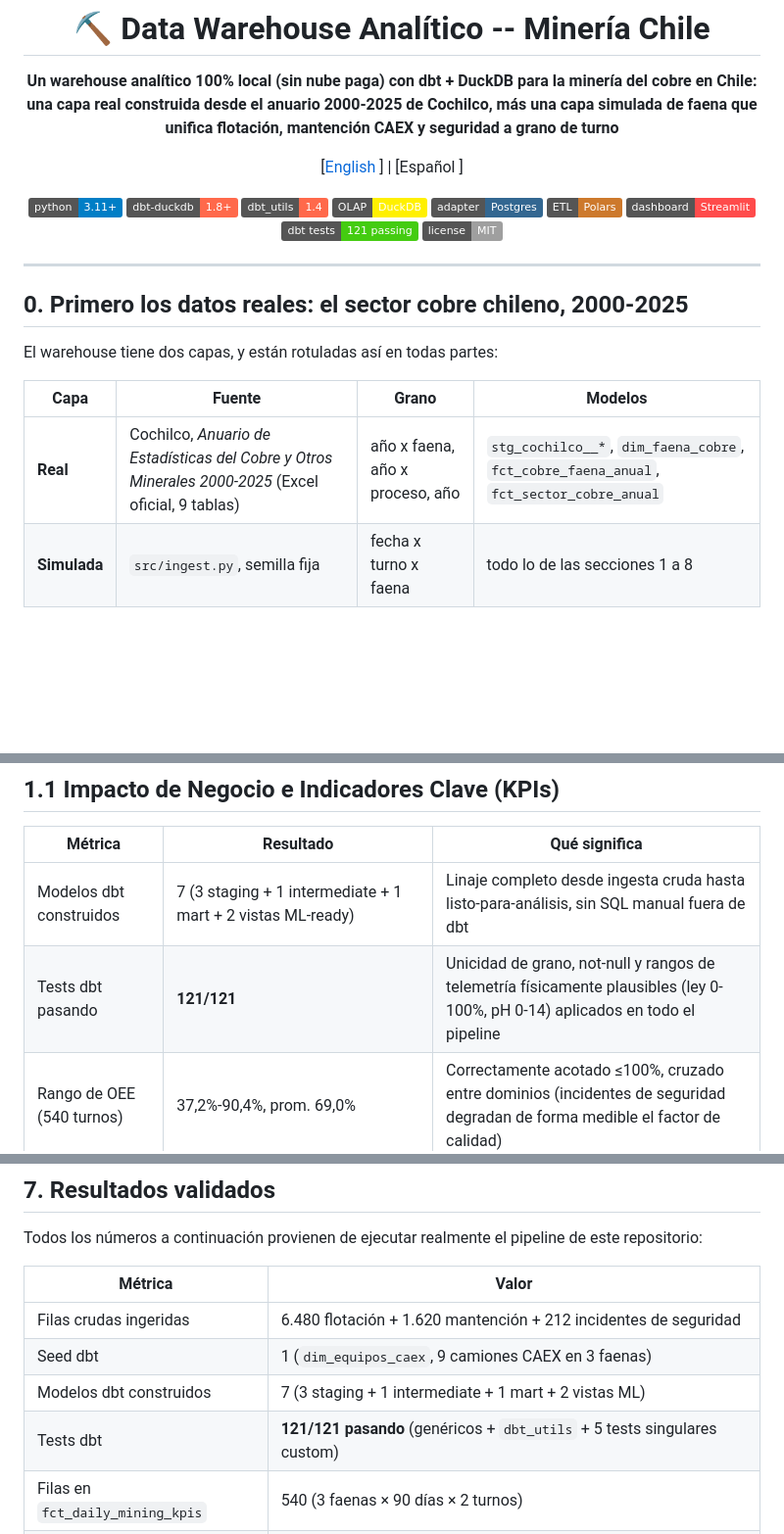
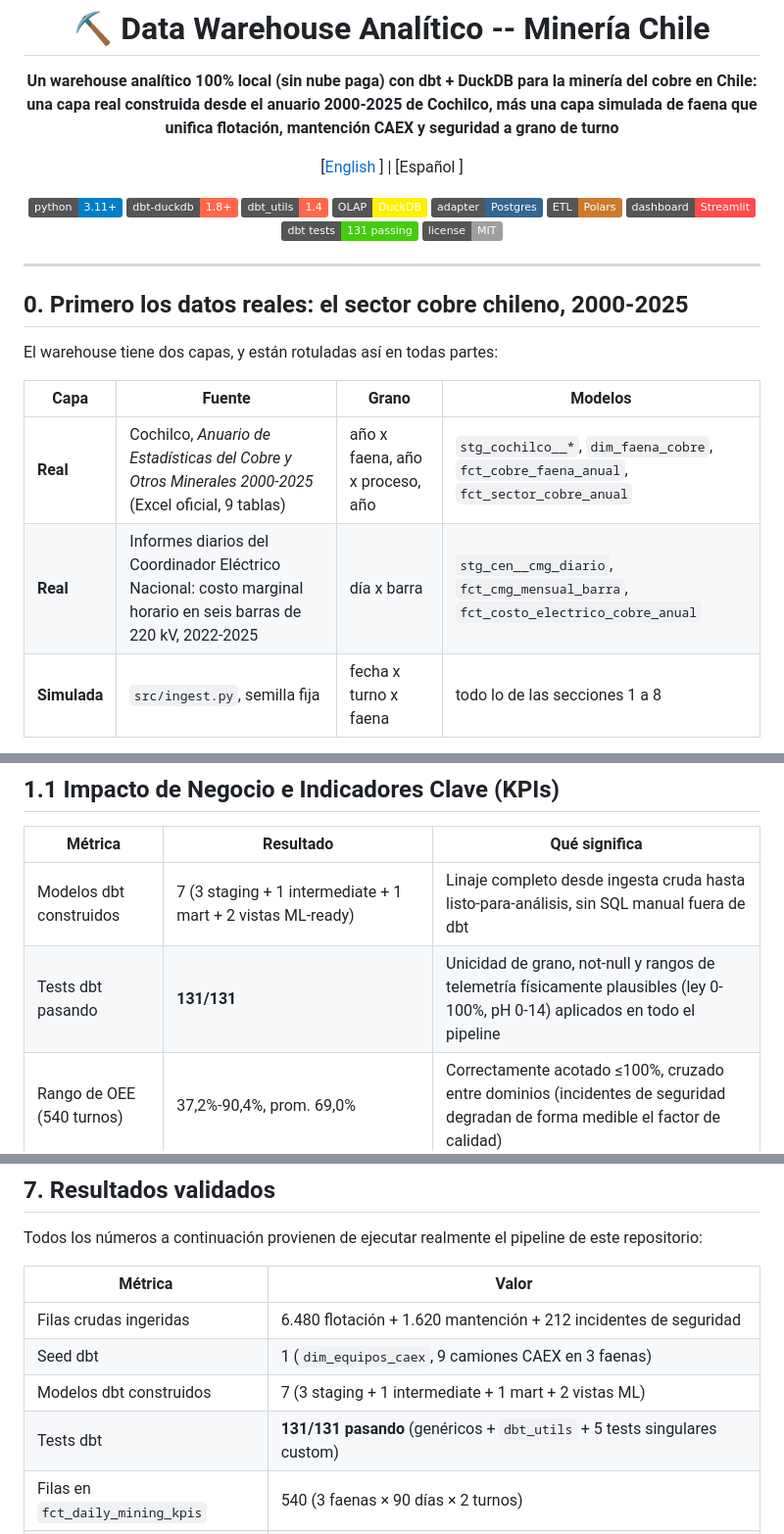
Before and after one commit to Rxyxs/data-warehouse-analitico-mineria-chile, a Markdown page: README.es.md, 3 parts joined by grey strips. Shown: that part at 98% size. Drawn GitHub-style; badges without logos; blank space fills up the shorter version.

```diff
--- a/README.es.md
+++ b/README.es.md
@@ -13,7 +13,7 @@
 [![Postgres](https://img.shields.io/badge/adapter-Postgres-336791)](https://www.postgresql.org/)
 [![Polars](https://img.shields.io/badge/ETL-Polars-CD792C)](https://pola.rs/)
 [![Streamlit](https://img.shields.io/badge/dashboard-Streamlit-FF4B4B)](https://streamlit.io/)
-[![Tests](https://img.shields.io/badge/dbt%20tests-121%20passing-brightgreen)](dbt_project/models/)
+[![Tests](https://img.shields.io/badge/dbt%20tests-131%20passing-brightgreen)](dbt_project/models/)
 [![License: MIT](https://img.shields.io/badge/license-MIT-lightgrey)](LICENSE)
 
 </div>
@@ -27,6 +27,7 @@ El warehouse tiene dos capas, y están rotuladas así en todas partes:
 | Capa | Fuente | Grano | Modelos |
 |---|---|---|---|
 | **Real** | Cochilco, *Anuario de Estadísticas del Cobre y Otros Minerales 2000-2025* (Excel oficial, 9 tablas) | año x faena, año x proceso, año | `stg_cochilco__*`, `dim_faena_cobre`, `fct_cobre_faena_anual`, `fct_sector_cobre_anual` |
+| **Real** | Informes diarios del Coordinador Eléctrico Nacional: costo marginal horario en seis barras de 220 kV, 2022-2025 | día x barra | `stg_cen__cmg_diario`, `fct_cmg_mensual_barra`, `fct_costo_electrico_cobre_anual` |
 | **Simulada** | `src/ingest.py`, semilla fija | fecha x turno x faena | todo lo de las secciones 1 a 8 |
 
 No existen datos públicos a nivel de turno para una faena chilena (la telemetría de flotación, los registros de camiones y los reportes de incidentes son internos), así que la capa de faena sigue siendo simulada. La capa sectorial es real: `src/ingest_cochilco.py` convierte las hojas anchas, bilingües y con sangría del anuario en una tabla larga (3.233 filas) que conserva la jerarquía (Codelco -> divisiones, proceso -> combustibles / electricidad), y dbt la modela.
@@ -69,7 +94,7 @@ Este proyecto construye un **data warehouse analítico** único que unifica los
 | Métrica | Resultado | Qué significa |
 |---|---|---|
 | Modelos dbt construidos | 7 (3 staging + 1 intermediate + 1 mart + 2 vistas ML-ready) | Linaje completo desde ingesta cruda hasta listo-para-análisis, sin SQL manual fuera de dbt |
-| Tests dbt pasando | **121/121** | Unicidad de grano, not-null y rangos de telemetría físicamente plausibles (ley 0-100%, pH 0-14) aplicados en todo el pipeline |
+| Tests dbt pasando | **131/131** | Unicidad de grano, not-null y rangos de telemetría físicamente plausibles (ley 0-100%, pH 0-14) aplicados en todo el pipeline |
 | Rango de OEE (540 turnos) | 37,2%-90,4%, prom. 69,0% | Correctamente acotado ≤100%, cruzado entre dominios (incidentes de seguridad degradan de forma medible el factor de calidad) |
 | Rango de recuperación de cobre | 81,1%-85,7%, prom. 83,4% | Realista para flotación de cobre, calculado al mismo grano compartido que los KPIs de flota/seguridad |
 | Vistas ML-ready | 2 (`ml_predictive_maintenance`, `ml_ore_grade_prediction`) | Ventanas móviles/lags/etiquetas ya construidas en la capa de warehouse -- sin paso separado de feature engineering para entrenar contra ellas |
@@ -300,7 +326,7 @@ Todos los números a continuación provienen de ejecutar realmente el pipeline d
 | Filas crudas ingeridas | 6.480 flotación + 1.620 mantención + 212 incidentes de seguridad |
 | Seed dbt | 1 (`dim_equipos_caex`, 9 camiones CAEX en 3 faenas) |
 | Modelos dbt construidos | 7 (3 staging + 1 intermediate + 1 mart + 2 vistas ML) |
-| Tests dbt | **121/121 pasando** (genéricos + `dbt_utils` + 5 tests singulares custom) |
+| Tests dbt | **131/131 pasando** (genéricos + `dbt_utils` + 5 tests singulares custom) |
 | Filas en `fct_daily_mining_kpis` | 540 (3 faenas × 90 días × 2 turnos) |
 | Filas en `ml_predictive_maintenance` | 1.620 -- mismo grano que `int_equipment_performance`; 1.611 tienen `falla_siguiente_turno` no nulo (todos menos el último turno observado por camión) |
 | Filas en `ml_ore_grade_prediction` | 6.480 -- grano horario; `target_recuperacion_cu_pct` no nulo en las 6.480 (sin tripletas de ley físicamente inconsistentes en esta corrida sintética) |
```
Also changed, not shown: other parts of README.es.md (+26 -1 lines), README.md (+30 -4 lines), docs/figures/real_energy_cost.png (added), outputs/figures/real_energy_cost.png (added), 13 other files.
